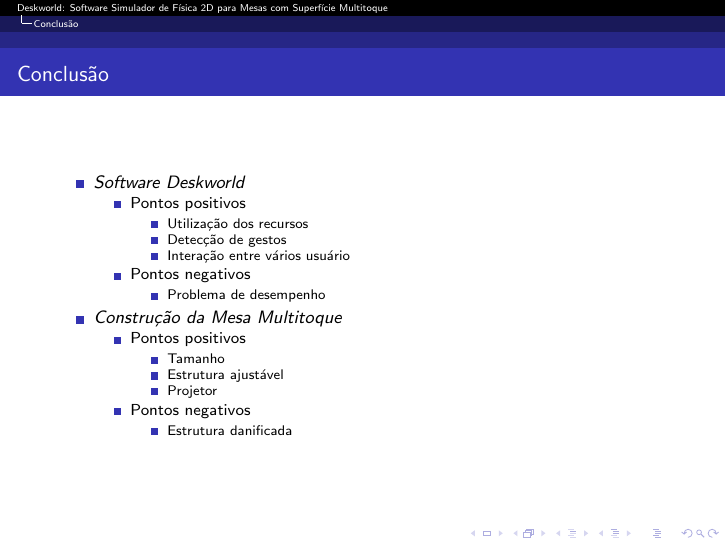
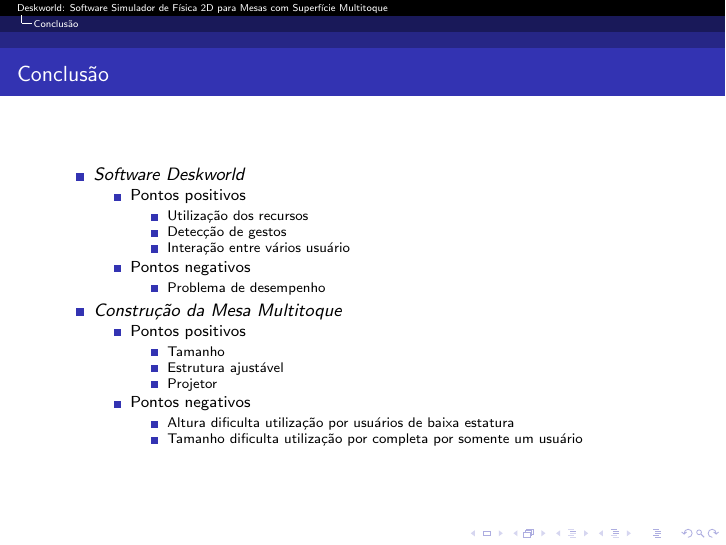
Before and after one commit to DaniloT/deskworld, LaTeX slides (Slides/Deskworld.tex): page 48 of 53. Compiled offline with pdfLaTeX; the source files are stored in an older character set and shown here as Unicode.

Commit message:
Usuarios de baixa estatura

```diff
--- a/Slides/Deskworld.tex
+++ b/Slides/Deskworld.tex
@@ -626,7 +626,8 @@
 			\end{itemize}
 			\item{Pontos negativos}
 			\begin{itemize}
-				\item{Estrutura danificada}
+				\item{Altura dificulta utilização por usuários de baixa estatura}
+				\item{Tamanho dificulta utilização por completa por somente um usuário}
 			\end{itemize}
 		\end{itemize}
 	\end{itemize}
```
